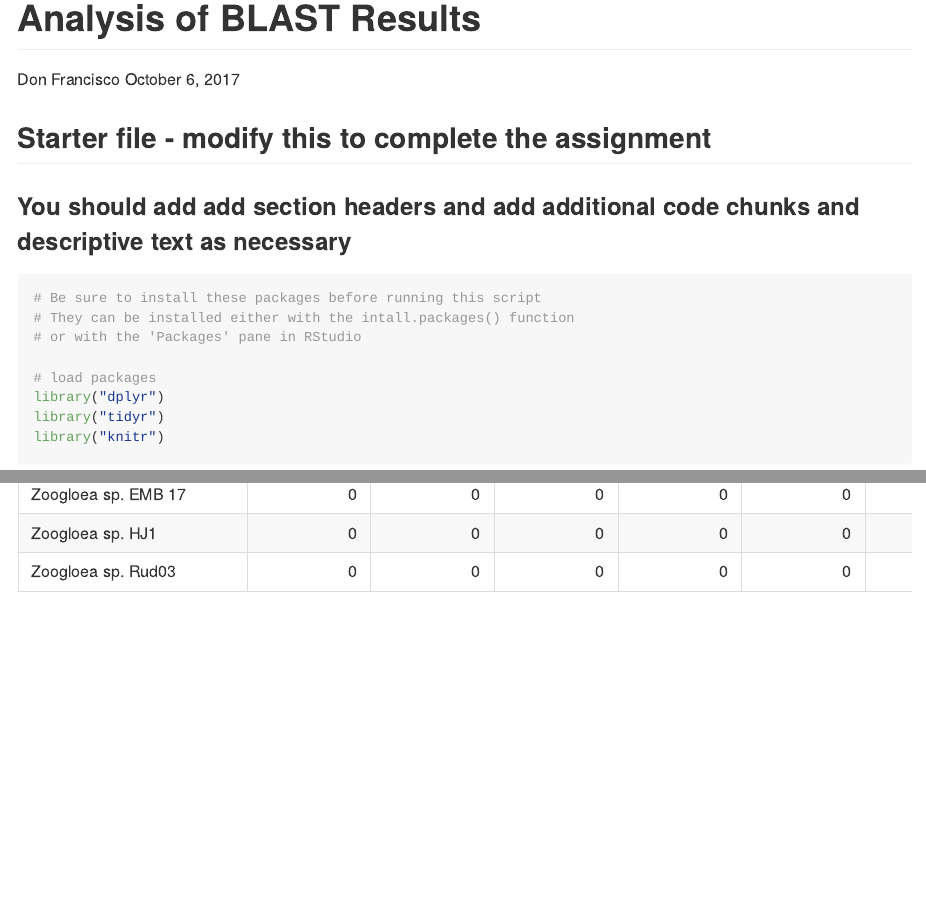
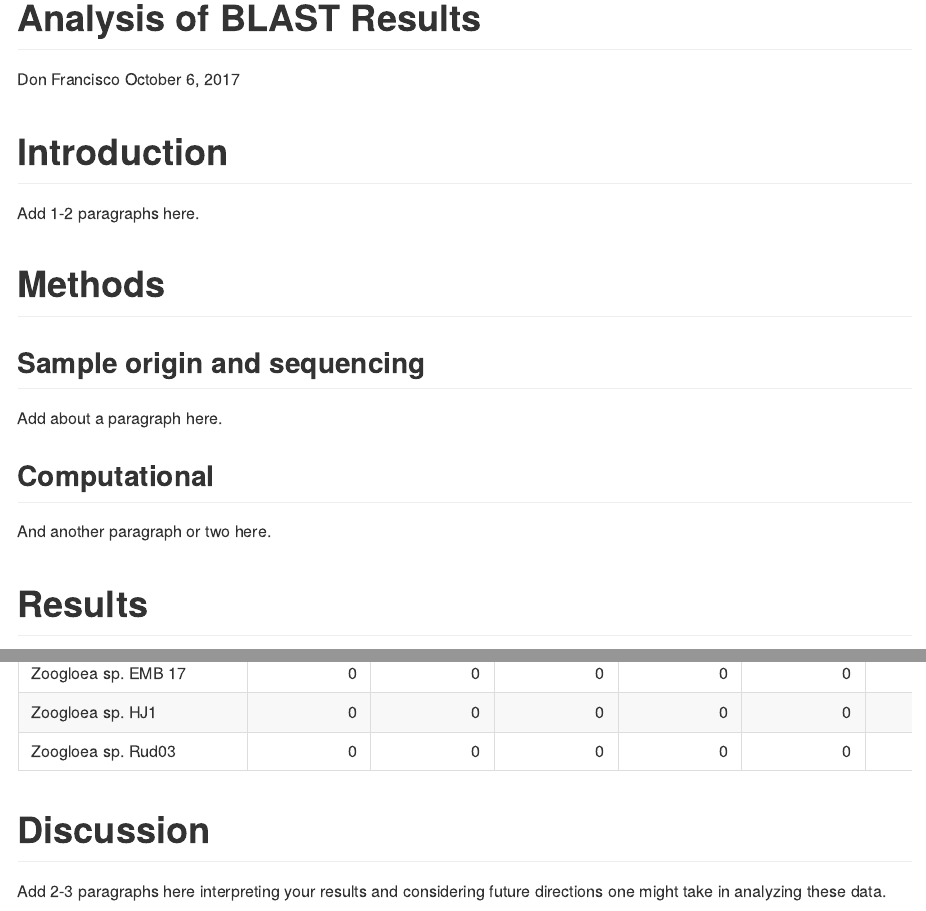
Before and after one commit to 2017-usfca-biol-395/ifinney-week07-homework-R-and-Rmarkdown, an R Markdown document (Analysis_of_BLAST_Results.Rmd): the page in a window 1100 px wide, from its top, and a second part further down, joined at a grey line. Rendered offline with R 4.5, knitr and Pandoc, with nearby package versions.

Commit message:
Update analysis Rmd with sections

````diff
--- a/Analysis_of_BLAST_Results.Rmd
+++ b/Analysis_of_BLAST_Results.Rmd
@@ -5,9 +5,21 @@ date: "October 6, 2017"
 output: github_document
 ---
 
-## Starter file - modify this to complete the assignment
+# Introduction
 
-### You should add add section headers and add additional code chunks and descriptive text as necessary
+Add 1-2 paragraphs here.
+
+# Methods
+
+## Sample origin and sequencing
+
+Add about a paragraph here.
+
+## Computational
+
+And another paragraph or two here.
+
+# Results
 
 ```{r load-libraries, message = FALSE}
 # Be sure to install these packages before running this script
@@ -106,3 +120,7 @@ joined_blast_data %>%
 kable(table(joined_blast_data$sscinames,
             joined_blast_data$sample_name))
 ```
+
+# Discussion
+
+Add 2-3 paragraphs here interpreting your results and considering future directions one might take in analyzing these data.
````
Also changed, not shown: Analysis_of_BLAST_Results.Rmd (2 more changed lines).
